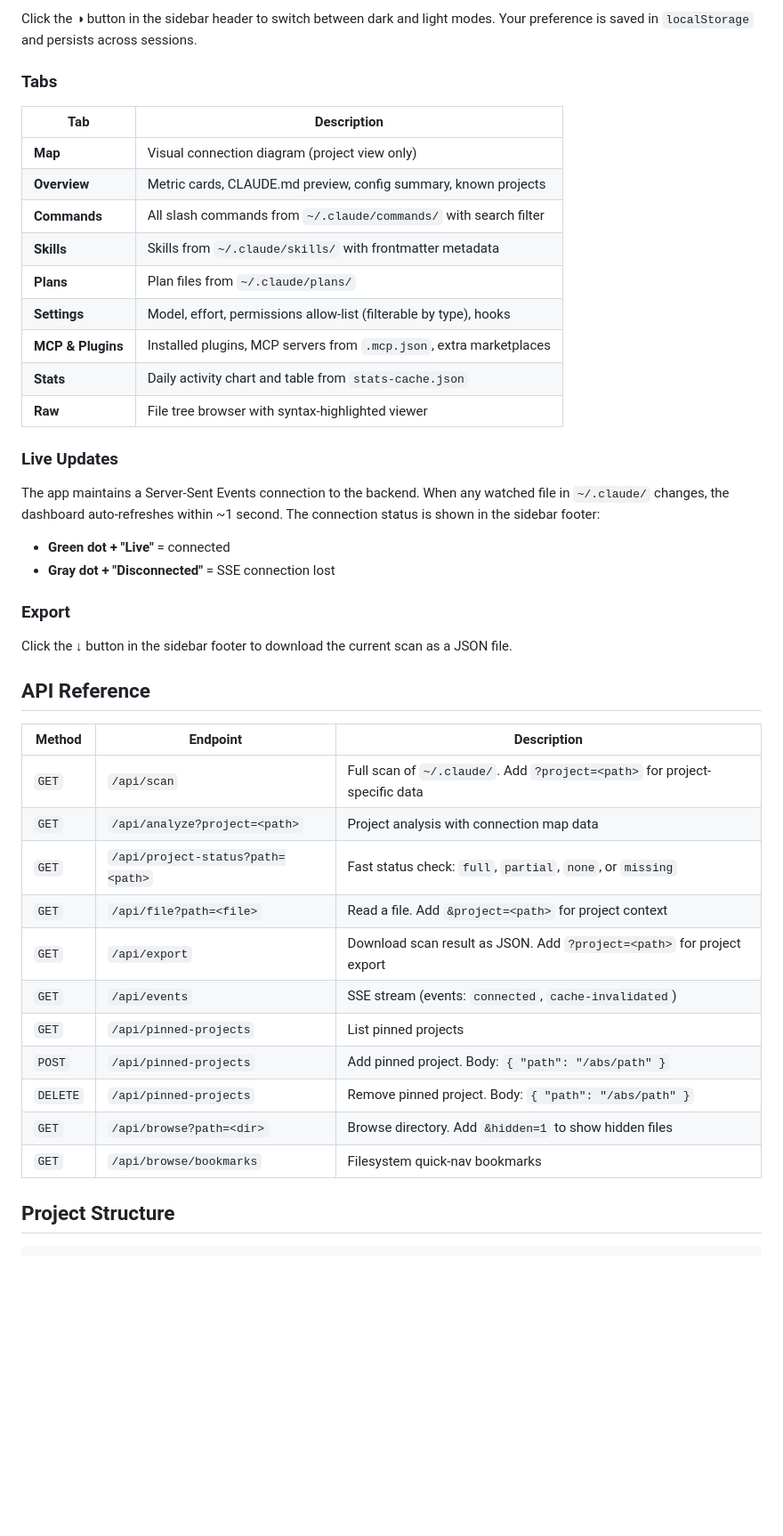
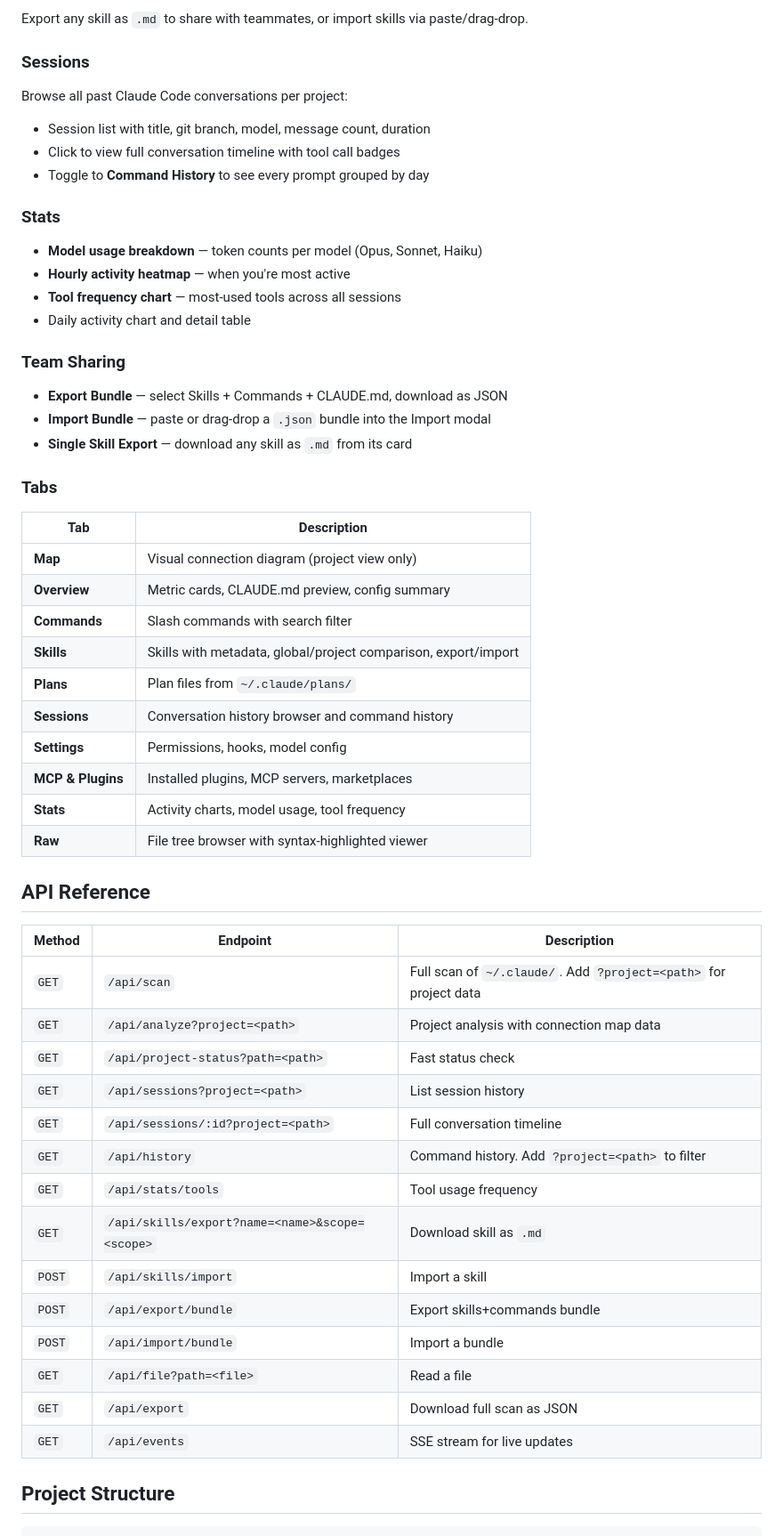
Before and after one commit to shamim0902/claude-map, a Markdown page: README.md, the part around one of its changes. Shown at 89% size. Drawn GitHub-style; blank space fills up the shorter version.

```diff
--- a/README.md
+++ b/README.md
@@ -87,45 +91,59 @@ Warnings appear below the diagram if the project is missing `.claude/`, not regi
 
-Click the **◑** button in the sidebar header to switch between dark and light modes. Your preference is saved in `localStorage` and persists across sessions.
+Export any skill as `.md` to share with teammates, or import skills via paste/drag-drop.
+
+### Sessions
+
+Browse all past Claude Code conversations per project:
+- Session list with title, git branch, model, message count, duration
+- Click to view full conversation timeline with tool call badges
+- Toggle to **Command History** to see every prompt grouped by day
+
+### Stats
+
+- **Model usage breakdown** — token counts per model (Opus, Sonnet, Haiku)
+- **Hourly activity heatmap** — when you're most active
+- **Tool frequency chart** — most-used tools across all sessions
+- Daily activity chart and detail table
+
+### Team Sharing
+
+- **Export Bundle** — select Skills + Commands + CLAUDE.md, download as JSON
+- **Import Bundle** — paste or drag-drop a `.json` bundle into the Import modal
+- **Single Skill Export** — download any skill as `.md` from its card
 
 ### Tabs
 
 | Tab | Description |
 |-----|-------------|
 | **Map** | Visual connection diagram (project view only) |
-| **Overview** | Metric cards, CLAUDE.md preview, config summary, known projects |
-| **Commands** | All slash commands from `~/.claude/commands/` with search filter |
-| **Skills** | Skills from `~/.claude/skills/` with frontmatter metadata |
+| **Overview** | Metric cards, CLAUDE.md preview, config summary |
+| **Commands** | Slash commands with search filter |
+| **Skills** | Skills with metadata, global/project comparison, export/import |
 | **Plans** | Plan files from `~/.claude/plans/` |
-| **Settings** | Model, effort, permissions allow-list (filterable by type), hooks |
-| **MCP & Plugins** | Installed plugins, MCP servers from `.mcp.json`, extra marketplaces |
-| **Stats** | Daily activity chart and table from `stats-cache.json` |
+| **Sessions** | Conversation history browser and command history |
+| **Settings** | Permissions, hooks, model config |
+| **MCP & Plugins** | Installed plugins, MCP servers, marketplaces |
+| **Stats** | Activity charts, model usage, tool frequency |
 | **Raw** | File tree browser with syntax-highlighted viewer |
-
-### Live Updates
-
-The app maintains a Server-Sent Events connection to the backend. When any watched file in `~/.claude/` changes, the dashboard auto-refreshes within ~1 second. The connection status is shown in the sidebar footer:
-- **Green dot + "Live"** = connected
-- **Gray dot + "Disconnected"** = SSE connection lost
-
-### Export
-
-Click the **↓** button in the sidebar footer to download the current scan as a JSON file.
 
 ## API Reference
 
 | Method | Endpoint | Description |
 |--------|----------|-------------|
-| `GET` | `/api/scan` | Full scan of `~/.claude/`. Add `?project=<path>` for project-specific data |
+| `GET` | `/api/scan` | Full scan of `~/.claude/`. Add `?project=<path>` for project data |
 | `GET` | `/api/analyze?project=<path>` | Project analysis with connection map data |
-| `GET` | `/api/project-status?path=<path>` | Fast status check: `full`, `partial`, `none`, or `missing` |
-| `GET` | `/api/file?path=<file>` | Read a file. Add `&project=<path>` for project context |
-| `GET` | `/api/export` | Download scan result as JSON. Add `?project=<path>` for project export |
-| `GET` | `/api/events` | SSE stream (events: `connected`, `cache-invalidated`) |
-| `GET` | `/api/pinned-projects` | List pinned projects |
-| `POST` | `/api/pinned-projects` | Add pinned project. Body: `{ "path": "/abs/path" }` |
-| `DELETE` | `/api/pinned-projects` | Remove pinned project. Body: `{ "path": "/abs/path" }` |
-| `GET` | `/api/browse?path=<dir>` | Browse directory. Add `&hidden=1` to show hidden files |
-| `GET` | `/api/browse/bookmarks` | Filesystem quick-nav bookmarks |
+| `GET` | `/api/project-status?path=<path>` | Fast status check |
+| `GET` | `/api/sessions?project=<path>` | List session history |
+| `GET` | `/api/sessions/:id?project=<path>` | Full conversation timeline |
+| `GET` | `/api/history` | Command history. Add `?project=<path>` to filter |
+| `GET` | `/api/stats/tools` | Tool usage frequency |
+| `GET` | `/api/skills/export?name=<name>&scope=<scope>` | Download skill as `.md` |
+| `POST` | `/api/skills/import` | Import a skill |
+| `POST` | `/api/export/bundle` | Export skills+commands bundle |
+| `POST` | `/api/import/bundle` | Import a bundle |
+| `GET` | `/api/file?path=<file>` | Read a file |
+| `GET` | `/api/export` | Download full scan as JSON |
+| `GET` | `/api/events` | SSE stream for live updates |
 
 ## Project Structure
 
```
Also changed, not shown: other parts of README.md (+96 -63 lines), public/logo.png (added), 6 other files.
